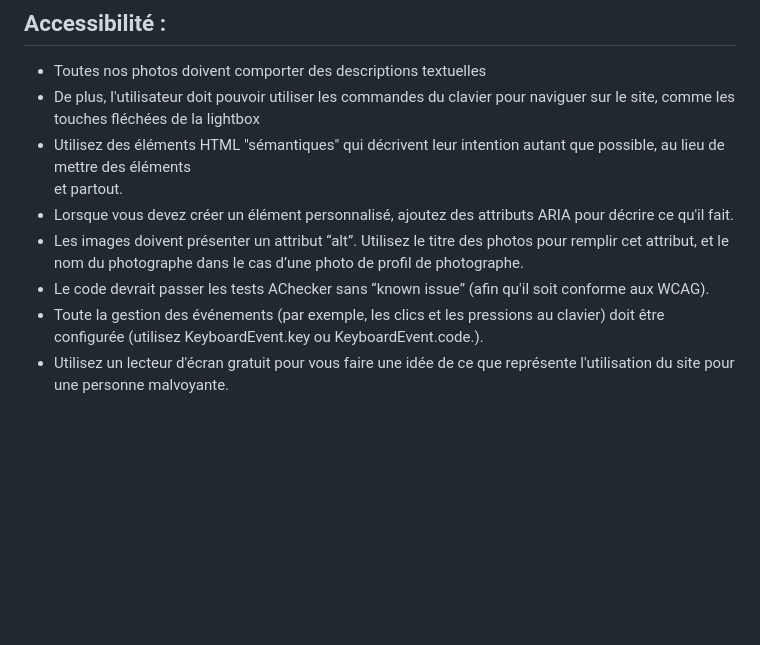
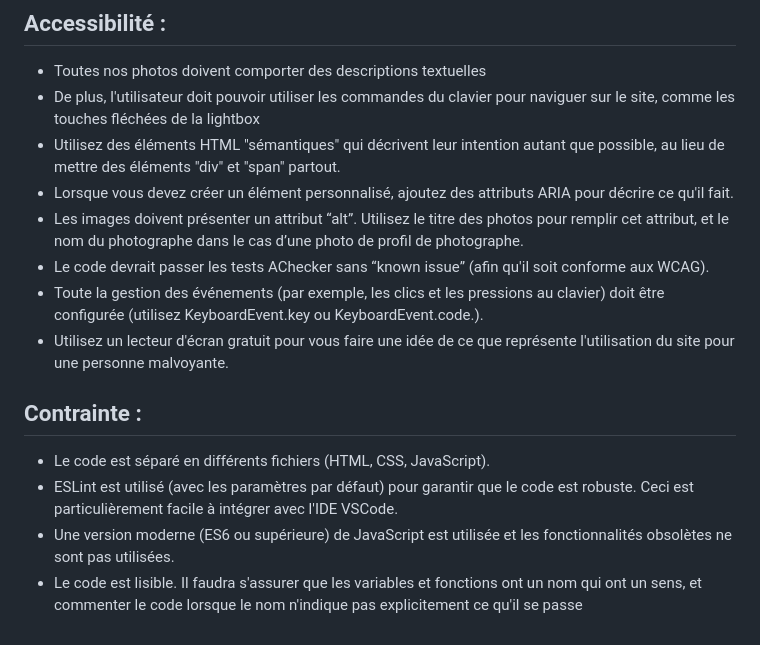
Before and after one commit to kevinozkaraca/Projet_Javascript_FishEye, a Markdown page: README.md, the part around one of its changes. Drawn GitHub-style; blank space fills up the shorter version.

Commit message:
correction readme

```diff
--- a/README.md
+++ b/README.md
@@ -67,9 +67,17 @@
 
 - Toutes nos photos doivent comporter des descriptions textuelles
 - De plus, l'utilisateur doit pouvoir utiliser les commandes du clavier pour naviguer sur le site, comme les touches fléchées de la lightbox
-- Utilisez des éléments HTML "sémantiques" qui décrivent leur intention autant que possible, au lieu de mettre des éléments <div> et <span> partout.
+- Utilisez des éléments HTML "sémantiques" qui décrivent leur intention autant que possible, au lieu de mettre des éléments "div" et "span" partout.
 - Lorsque vous devez créer un élément personnalisé, ajoutez des attributs ARIA pour décrire ce qu'il fait.
 - Les images doivent présenter un attribut “alt”. Utilisez le titre des photos pour remplir cet attribut, et le nom du photographe dans le cas d’une photo de profil de photographe.
 - Le code devrait passer les tests AChecker sans “known issue” (afin qu'il soit conforme aux WCAG).
 - Toute la gestion des événements (par exemple, les clics et les pressions au clavier) doit être configurée (utilisez KeyboardEvent.key ou KeyboardEvent.code.).
 - Utilisez un lecteur d'écran gratuit pour vous faire une idée de ce que représente l'utilisation du site pour une personne malvoyante.
+
+## Contrainte :
+
+- Le code est séparé en différents fichiers (HTML, CSS, JavaScript).
+- ESLint est utilisé (avec les paramètres par défaut) pour garantir que le code est robuste. Ceci est particulièrement facile à intégrer avec l'IDE VSCode.
+- Une version moderne (ES6 ou supérieure) de JavaScript est utilisée et les fonctionnalités obsolètes ne sont pas utilisées.
+- Le code est lisible. Il faudra s'assurer que les variables et fonctions ont un nom qui ont un sens, et commenter le code lorsque le nom
+  n'indique pas explicitement ce qu'il se passe
```
Also changed, not shown: other parts of README.md (+6 -6 lines).
